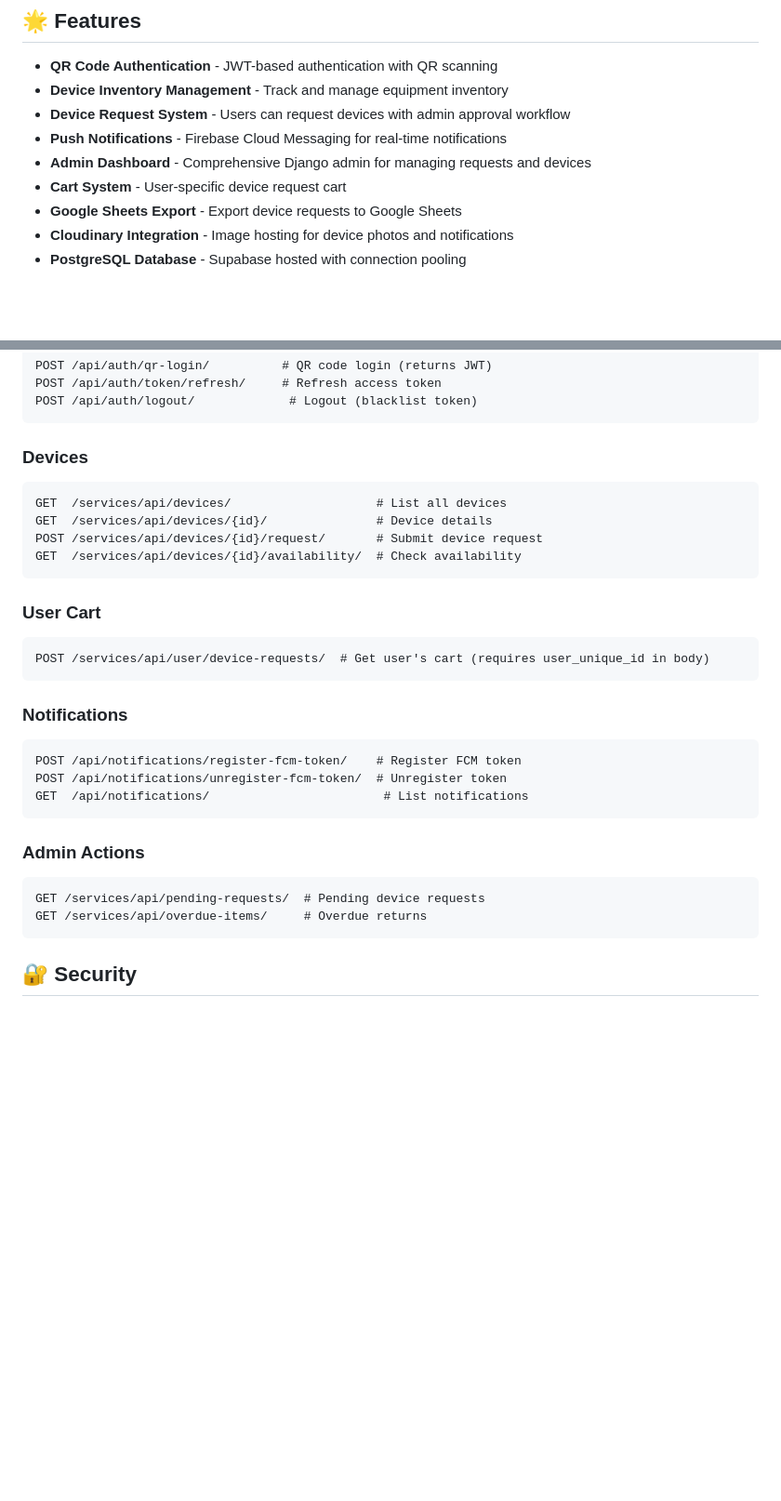
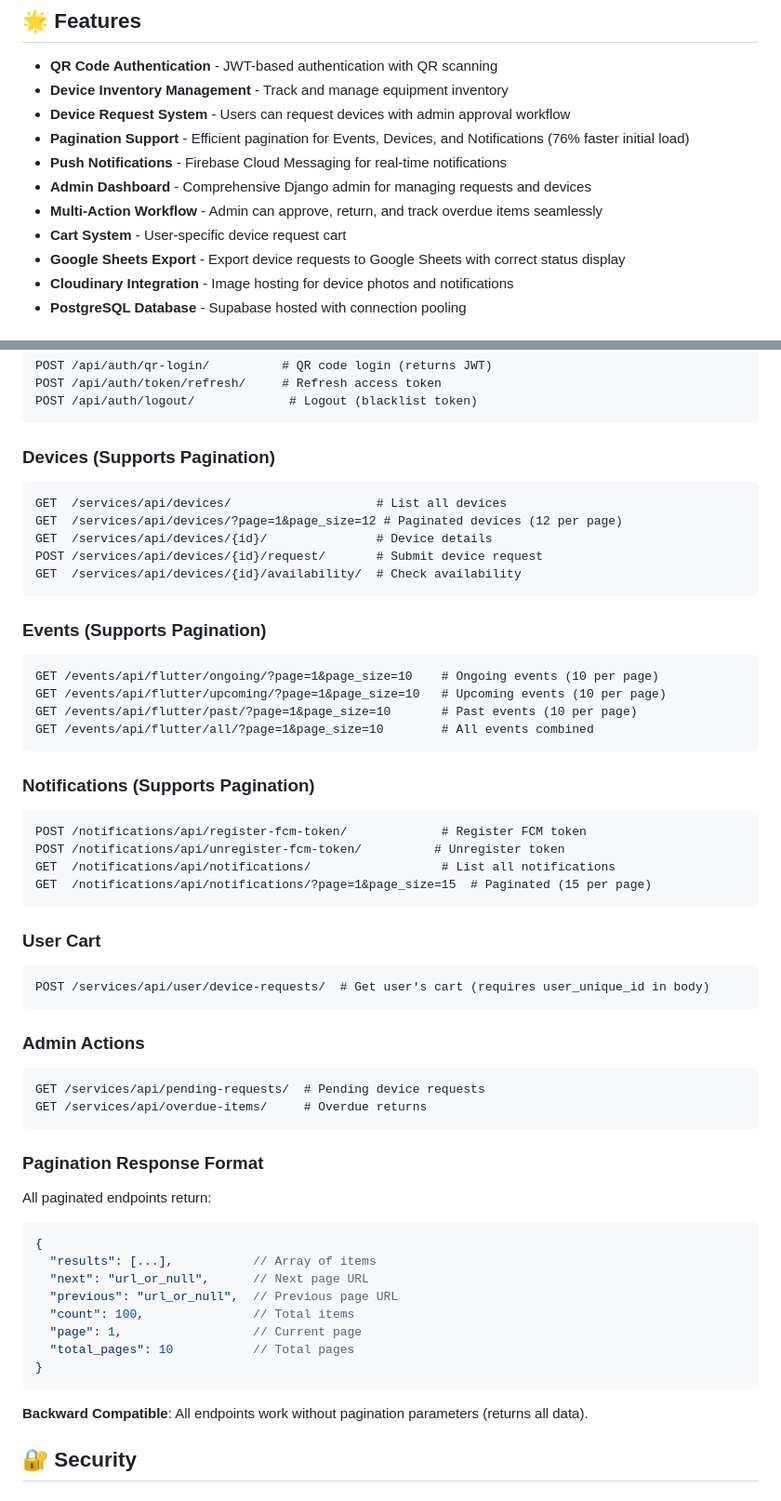
Before and after one commit to chandan-kumar-singh2063/eless-backend, a Markdown page: README.md, 2 parts joined by grey strips. Shown at 93% size. Rendered like a GitHub page; blank space fills up the shorter version.

````diff
--- a/README.md
+++ b/README.md
@@ -7,10 +7,12 @@ Django REST Framework backend for device inventory management system with Flutte
 - **QR Code Authentication** - JWT-based authentication with QR scanning
 - **Device Inventory Management** - Track and manage equipment inventory
 - **Device Request System** - Users can request devices with admin approval workflow
+- **Pagination Support** - Efficient pagination for Events, Devices, and Notifications (76% faster initial load)
 - **Push Notifications** - Firebase Cloud Messaging for real-time notifications
 - **Admin Dashboard** - Comprehensive Django admin for managing requests and devices
+- **Multi-Action Workflow** - Admin can approve, return, and track overdue items seamlessly
 - **Cart System** - User-specific device request cart
-- **Google Sheets Export** - Export device requests to Google Sheets
+- **Google Sheets Export** - Export device requests to Google Sheets with correct status display
 - **Cloudinary Integration** - Image hosting for device photos and notifications
 - **PostgreSQL Database** - Supabase hosted with connection pooling
 
@@ -129,13 +131,32 @@ POST /api/auth/token/refresh/     # Refresh access token
 POST /api/auth/logout/             # Logout (blacklist token)
 ```
 
-### Devices
+### Devices (Supports Pagination)
 
 ```
 GET  /services/api/devices/                    # List all devices
+GET  /services/api/devices/?page=1&page_size=12 # Paginated devices (12 per page)
 GET  /services/api/devices/{id}/               # Device details
 POST /services/api/devices/{id}/request/       # Submit device request
 GET  /services/api/devices/{id}/availability/  # Check availability
+```
+
+### Events (Supports Pagination)
+
+```
+GET /events/api/flutter/ongoing/?page=1&page_size=10    # Ongoing events (10 per page)
+GET /events/api/flutter/upcoming/?page=1&page_size=10   # Upcoming events (10 per page)
+GET /events/api/flutter/past/?page=1&page_size=10       # Past events (10 per page)
+GET /events/api/flutter/all/?page=1&page_size=10        # All events combined
+```
+
+### Notifications (Supports Pagination)
+
+```
+POST /notifications/api/register-fcm-token/             # Register FCM token
+POST /notifications/api/unregister-fcm-token/          # Unregister token
+GET  /notifications/api/notifications/                  # List all notifications
+GET  /notifications/api/notifications/?page=1&page_size=15  # Paginated (15 per page)
 ```
 
 ### User Cart
@@ -144,20 +165,28 @@ GET  /services/api/devices/{id}/availability/  # Check availability
 POST /services/api/user/device-requests/  # Get user's cart (requires user_unique_id in body)
 ```
 
-### Notifications
-
-```
-POST /api/notifications/register-fcm-token/    # Register FCM token
-POST /api/notifications/unregister-fcm-token/  # Unregister token
-GET  /api/notifications/                        # List notifications
-```
-
 ### Admin Actions
 
 ```
 GET /services/api/pending-requests/  # Pending device requests
 GET /services/api/overdue-items/     # Overdue returns
 ```
+
+### Pagination Response Format
+
+All paginated endpoints return:
+```json
+{
+  "results": [...],           // Array of items
+  "next": "url_or_null",      // Next page URL
+  "previous": "url_or_null",  // Previous page URL
+  "count": 100,               // Total items
+  "page": 1,                  // Current page
+  "total_pages": 10           // Total pages
+}
+```
+
+**Backward Compatible**: All endpoints work without pagination parameters (returns all data).
 
 ## 🔐 Security
 
````
Also changed, not shown: other parts of README.md (+33 -2 lines).
